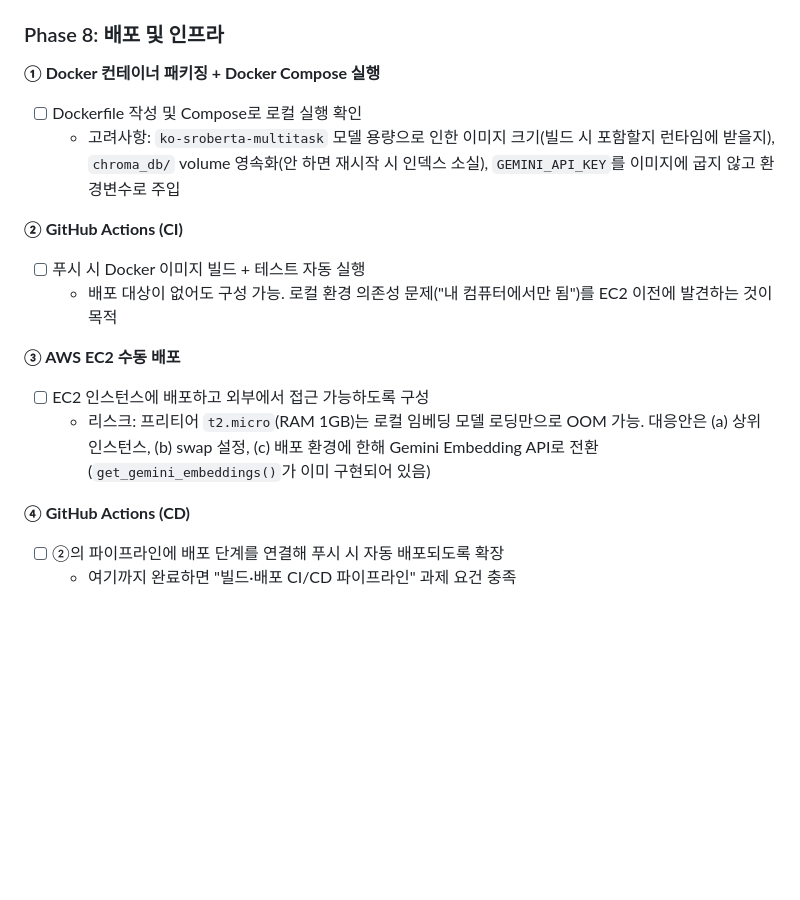
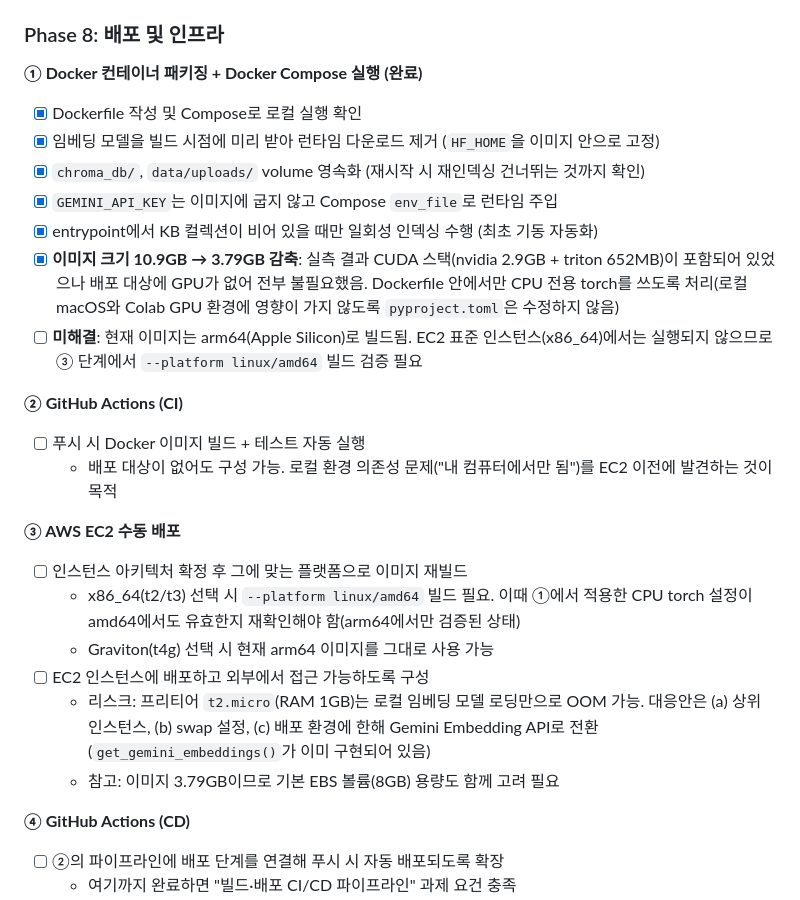
Before and after one commit to jiyoung720/ai-interview-coach, a Markdown page: docs/project_spec_v1.md, the part around the change. Rendered like a GitHub page; blank space fills up the shorter version.

```diff
--- a/docs/project_spec_v1.md
+++ b/docs/project_spec_v1.md
@@ -355,17 +355,26 @@ v2까지는 `technical_score < 5` 하나로만 갈리고 점수가 높으면 아
 
 ### Phase 8: 배포 및 인프라
 
-**① Docker 컨테이너 패키징 + Docker Compose 실행**
-- [ ] Dockerfile 작성 및 Compose로 로컬 실행 확인
-  - 고려사항: `ko-sroberta-multitask` 모델 용량으로 인한 이미지 크기(빌드 시 포함할지 런타임에 받을지), `chroma_db/` volume 영속화(안 하면 재시작 시 인덱스 소실), `GEMINI_API_KEY`를 이미지에 굽지 않고 환경변수로 주입
+**① Docker 컨테이너 패키징 + Docker Compose 실행 (완료)**
+- [x] Dockerfile 작성 및 Compose로 로컬 실행 확인
+- [x] 임베딩 모델을 빌드 시점에 미리 받아 런타임 다운로드 제거 (`HF_HOME`을 이미지 안으로 고정)
+- [x] `chroma_db/`, `data/uploads/` volume 영속화 (재시작 시 재인덱싱 건너뛰는 것까지 확인)
+- [x] `GEMINI_API_KEY`는 이미지에 굽지 않고 Compose `env_file`로 런타임 주입
+- [x] entrypoint에서 KB 컬렉션이 비어 있을 때만 일회성 인덱싱 수행 (최초 기동 자동화)
+- [x] **이미지 크기 10.9GB → 3.79GB 감축**: 실측 결과 CUDA 스택(nvidia 2.9GB + triton 652MB)이 포함되어 있었으나 배포 대상에 GPU가 없어 전부 불필요했음. Dockerfile 안에서만 CPU 전용 torch를 쓰도록 처리(로컬 macOS와 Colab GPU 환경에 영향이 가지 않도록 `pyproject.toml`은 수정하지 않음)
+- [ ] **미해결**: 현재 이미지는 arm64(Apple Silicon)로 빌드됨. EC2 표준 인스턴스(x86_64)에서는 실행되지 않으므로 ③ 단계에서 `--platform linux/amd64` 빌드 검증 필요
 
 **② GitHub Actions (CI)**
 - [ ] 푸시 시 Docker 이미지 빌드 + 테스트 자동 실행
   - 배포 대상이 없어도 구성 가능. 로컬 환경 의존성 문제("내 컴퓨터에서만 됨")를 EC2 이전에 발견하는 것이 목적
 
 **③ AWS EC2 수동 배포**
+- [ ] 인스턴스 아키텍처 확정 후 그에 맞는 플랫폼으로 이미지 재빌드
+  - x86_64(t2/t3) 선택 시 `--platform linux/amd64` 빌드 필요. 이때 ①에서 적용한 CPU torch 설정이 amd64에서도 유효한지 재확인해야 함(arm64에서만 검증된 상태)
+  - Graviton(t4g) 선택 시 현재 arm64 이미지를 그대로 사용 가능
 - [ ] EC2 인스턴스에 배포하고 외부에서 접근 가능하도록 구성
   - 리스크: 프리티어 `t2.micro`(RAM 1GB)는 로컬 임베딩 모델 로딩만으로 OOM 가능. 대응안은 (a) 상위 인스턴스, (b) swap 설정, (c) 배포 환경에 한해 Gemini Embedding API로 전환(`get_gemini_embeddings()`가 이미 구현되어 있음)
+  - 참고: 이미지 3.79GB이므로 기본 EBS 볼륨(8GB) 용량도 함께 고려 필요
 
 **④ GitHub Actions (CD)**
 - [ ] ②의 파이프라인에 배포 단계를 연결해 푸시 시 자동 배포되도록 확장
```
Also changed, not shown: README.md (+10 -0 lines).
